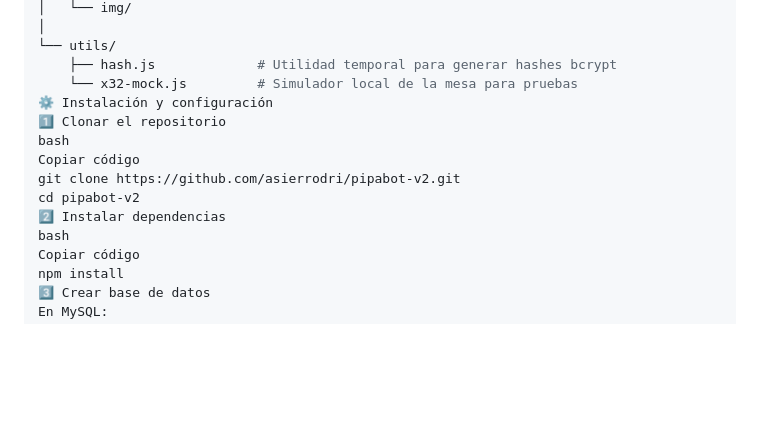
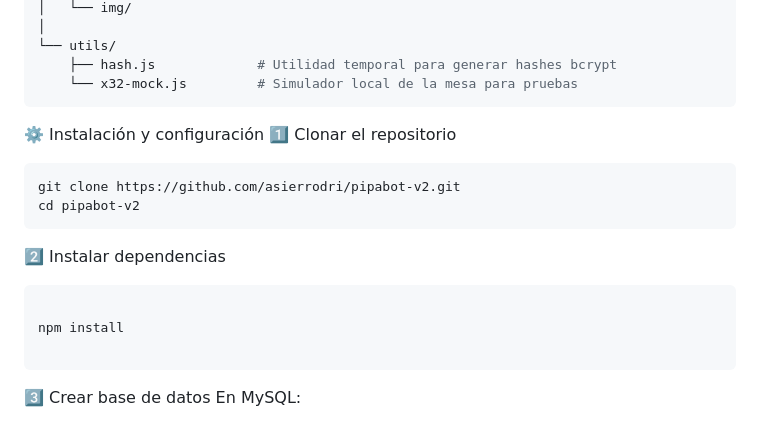
Before and after one commit to asierrodri/pipabot-v2, a Markdown page: README.md, the part around the change. Drawn GitHub-style; blank space fills up the shorter version.

Commit message:
Readme purebas

````diff
--- a/README.md
+++ b/README.md
@@ -83,16 +83,22 @@ pipabot-v2/
 └── utils/
     ├── hash.js             # Utilidad temporal para generar hashes bcrypt
     └── x32-mock.js         # Simulador local de la mesa para pruebas
+```
 ⚙️ Instalación y configuración
 1️⃣ Clonar el repositorio
-bash
-Copiar código
+
+```bash
 git clone https://github.com/asierrodri/pipabot-v2.git
 cd pipabot-v2
+```
+
 2️⃣ Instalar dependencias
-bash
-Copiar código
+
+```bash
+
 npm install
+
+```
 3️⃣ Crear base de datos
 En MySQL:
 
````
